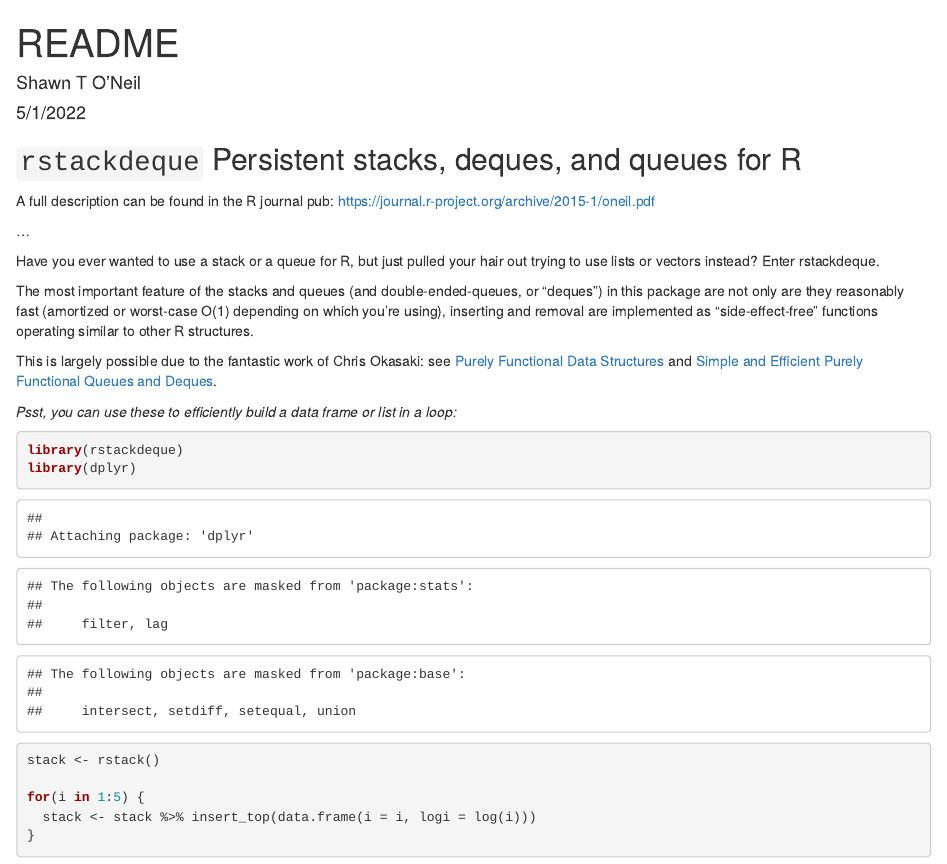
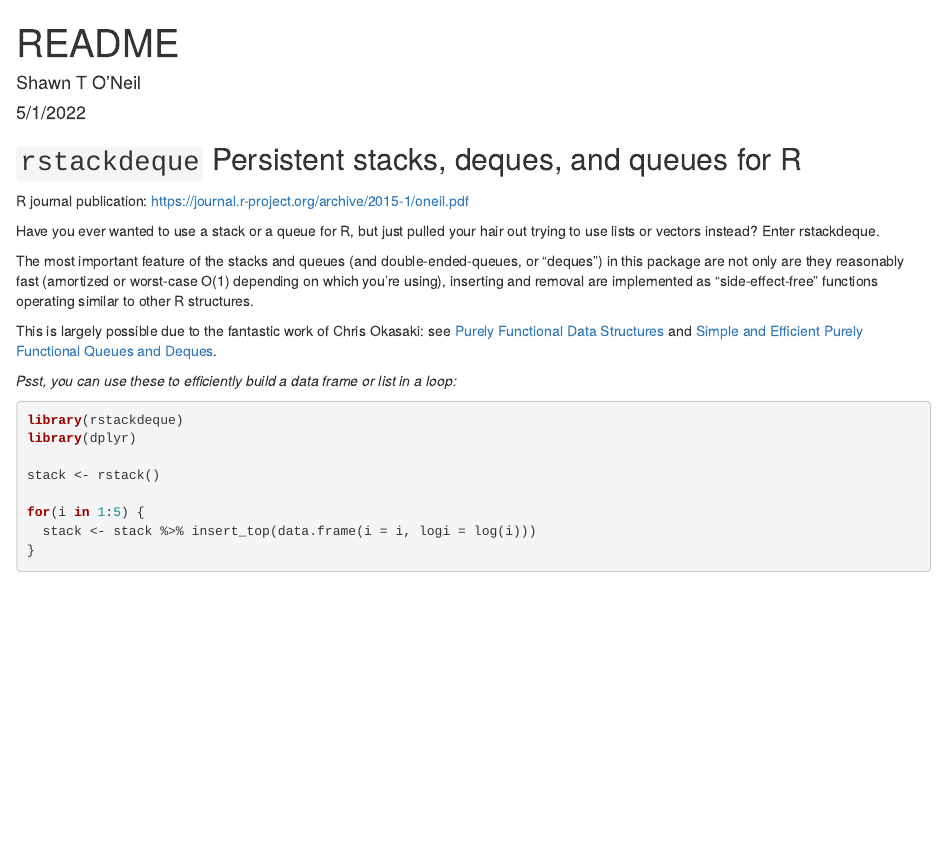
Before and after one commit to oneilsh/rstackdeque, an R Markdown document (README.Rmd): the page in a window 1100 px wide, from its top. Rendered offline with R 4.5, knitr and Pandoc, with nearby package versions; some code elsewhere in the file could not run offline.

Commit message:
readme tweak

```diff
--- a/README.Rmd
+++ b/README.Rmd
@@ -15,9 +15,7 @@
 ## `rstackdeque` Persistent stacks, deques, and queues for R
 
 
-A full description can be found in the R journal pub: [https://journal.r-project.org/archive/2015-1/oneil.pdf](https://journal.r-project.org/archive/2015-1/oneil.pdf)
-
-...
+R journal publication: [https://journal.r-project.org/archive/2015-1/oneil.pdf](https://journal.r-project.org/archive/2015-1/oneil.pdf)
 
 Have you ever wanted to use a stack or a queue for R, but just pulled your hair out
 trying to use lists or vectors instead? Enter rstackdeque.
```
Also changed, not shown: README.html, README.md, README.Rmd (2 more changed lines).
